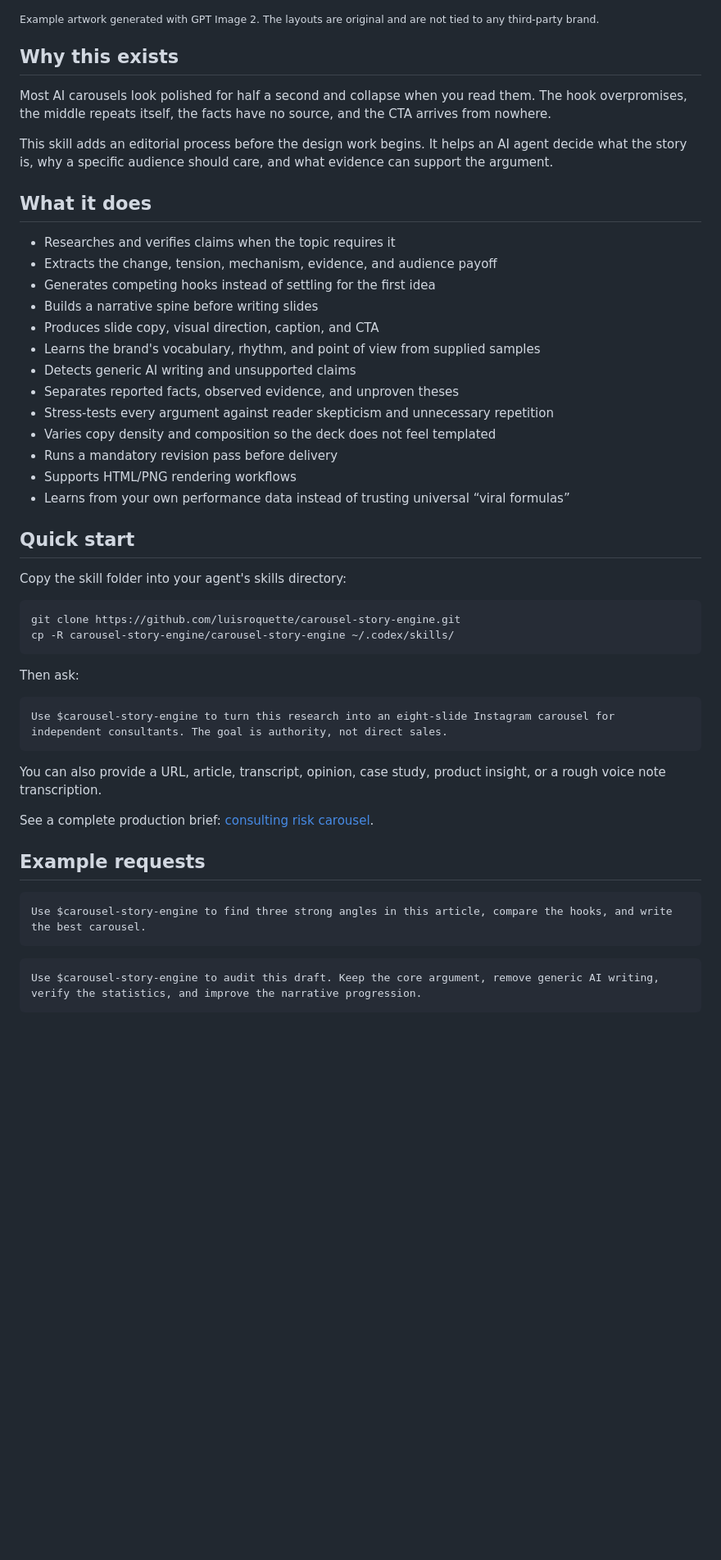
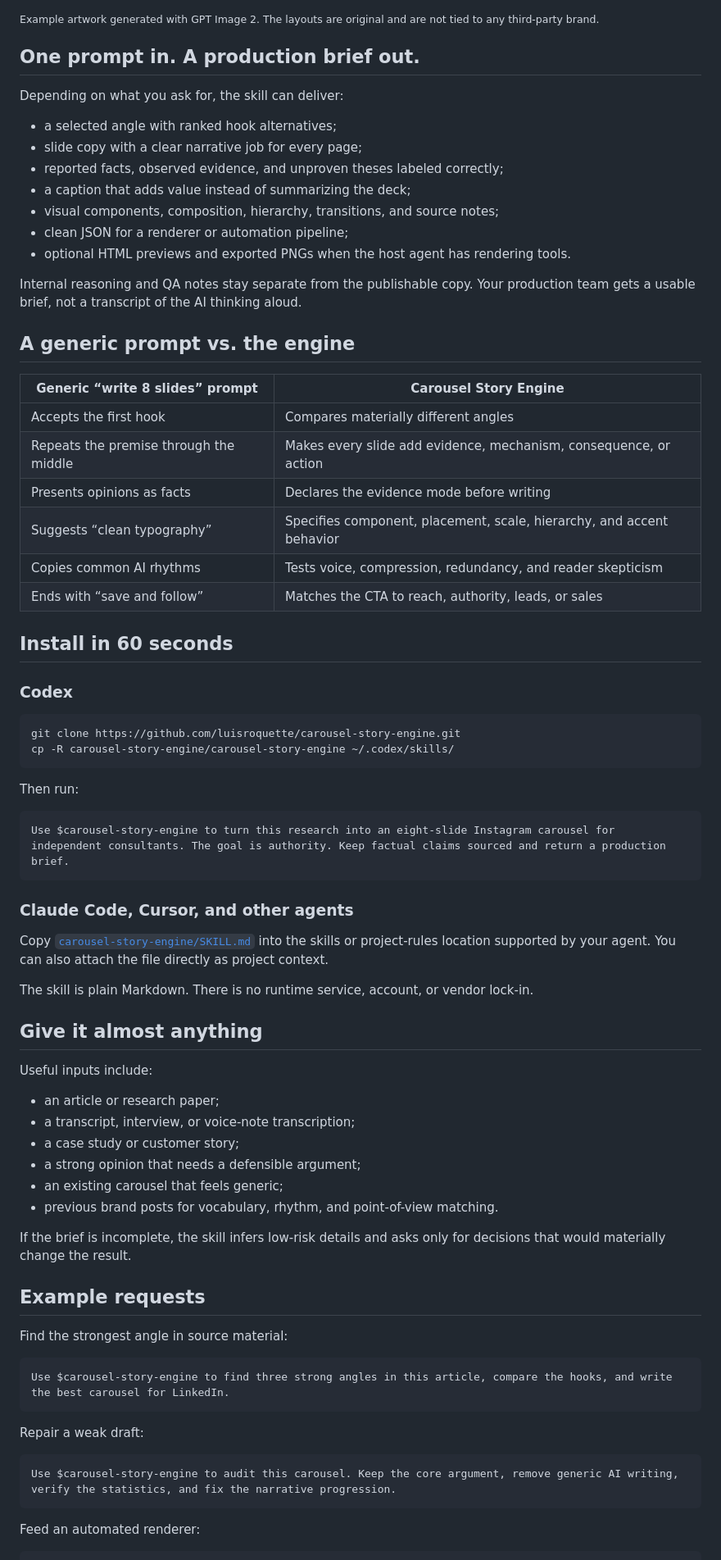
Before and after one commit to luisroquette/carousel-story-engine, a Markdown page: README.md, the part around one of its changes. Shown at 82% size. Drawn GitHub-style; blank space fills up the shorter version.

Commit message:
rewrite readme for conversion

````diff
--- a/README.md
+++ b/README.md
@@ -22,55 +35,79 @@ The same topic can become forgettable template content or a specific editorial s
 
 <sub>Example artwork generated with GPT Image 2. The layouts are original and are not tied to any third-party brand.</sub>
 
-## Why this exists
+## One prompt in. A production brief out.
 
-Most AI carousels look polished for half a second and collapse when you read them. The hook overpromises, the middle repeats itself, the facts have no source, and the CTA arrives from nowhere.
+Depending on what you ask for, the skill can deliver:
 
-This skill adds an editorial process before the design work begins. It helps an AI agent decide what the story is, why a specific audience should care, and what evidence can support the argument.
+- a selected angle with ranked hook alternatives;
+- slide copy with a clear narrative job for every page;
+- reported facts, observed evidence, and unproven theses labeled correctly;
+- a caption that adds value instead of summarizing the deck;
+- visual components, composition, hierarchy, transitions, and source notes;
+- clean JSON for a renderer or automation pipeline;
+- optional HTML previews and exported PNGs when the host agent has rendering tools.
 
-## What it does
+Internal reasoning and QA notes stay separate from the publishable copy. Your production team gets a usable brief, not a transcript of the AI thinking aloud.
 
-- Researches and verifies claims when the topic requires it
-- Extracts the change, tension, mechanism, evidence, and audience payoff
-- Generates competing hooks instead of settling for the first idea
-- Builds a narrative spine before writing slides
-- Produces slide copy, visual direction, caption, and CTA
-- Learns the brand's vocabulary, rhythm, and point of view from supplied samples
-- Detects generic AI writing and unsupported claims
-- Separates reported facts, observed evidence, and unproven theses
-- Stress-tests every argument against reader skepticism and unnecessary repetition
-- Varies copy density and composition so the deck does not feel templated
-- Runs a mandatory revision pass before delivery
-- Supports HTML/PNG rendering workflows
-- Learns from your own performance data instead of trusting universal “viral formulas”
+## A generic prompt vs. the engine
 
-## Quick start
+| Generic “write 8 slides” prompt | Carousel Story Engine |
+|---|---|
+| Accepts the first hook | Compares materially different angles |
+| Repeats the premise through the middle | Makes every slide add evidence, mechanism, consequence, or action |
+| Presents opinions as facts | Declares the evidence mode before writing |
+| Suggests “clean typography” | Specifies component, placement, scale, hierarchy, and accent behavior |
+| Copies common AI rhythms | Tests voice, compression, redundancy, and reader skepticism |
+| Ends with “save and follow” | Matches the CTA to reach, authority, leads, or sales |
 
-Copy the skill folder into your agent's skills directory:
+## Install in 60 seconds
+
+### Codex
 
 ```bash
 git clone https://github.com/luisroquette/carousel-story-engine.git
 cp -R carousel-story-engine/carousel-story-engine ~/.codex/skills/
 ```
 
-Then ask:
+Then run:
 
 ```text
-Use $carousel-story-engine to turn this research into an eight-slide Instagram carousel for independent consultants. The goal is authority, not direct sales.
+Use $carousel-story-engine to turn this research into an eight-slide Instagram carousel for independent consultants. The goal is authority. Keep factual claims sourced and return a production brief.
 ```
 
-You can also provide a URL, article, transcript, opinion, case study, product insight, or a rough voice note transcription.
+### Claude Code, Cursor, and other agents
 
-See a complete production brief: [consulting risk carousel](examples/consulting-risk-carousel.md).
+Copy [`carousel-story-engine/SKILL.md`](carousel-story-engine/SKILL.md) into the skills or project-rules location supported by your agent. You can also attach the file directly as project context.
+
+The skill is plain Markdown. There is no runtime service, account, or vendor lock-in.
+
+## Give it almost anything
+
+Useful inputs include:
+
+- an article or research paper;
+- a transcript, interview, or voice-note transcription;
+- a case study or customer story;
+- a strong opinion that needs a defensible argument;
+- an existing carousel that feels generic;
+- previous brand posts for vocabulary, rhythm, and point-of-view matching.
+
+If the brief is incomplete, the skill infers low-risk details and asks only for decisions that would materially change the result.
 
 ## Example requests
 
+Find the strongest angle in source material:
+
 ```text
-Use $carousel-story-engine to find three strong angles in this article, compare the hooks, and write the best carousel.
+Use $carousel-story-engine to find three strong angles in this article, compare the hooks, and write the best carousel for LinkedIn.
 ```
 
+Repair a weak draft:
+
 ```text
-Use $carousel-story-engine to audit this draft. Keep the core argument, remove generic AI writing, verify the statistics, and improve the narrative progression.
+Use $carousel-story-engine to audit this carousel. Keep the core argument, remove generic AI writing, verify the statistics, and fix the narrative progression.
 ```
 
+Feed an automated renderer:
+
 ```text
````
Also changed, not shown: other parts of README.md (+55 -37 lines).
